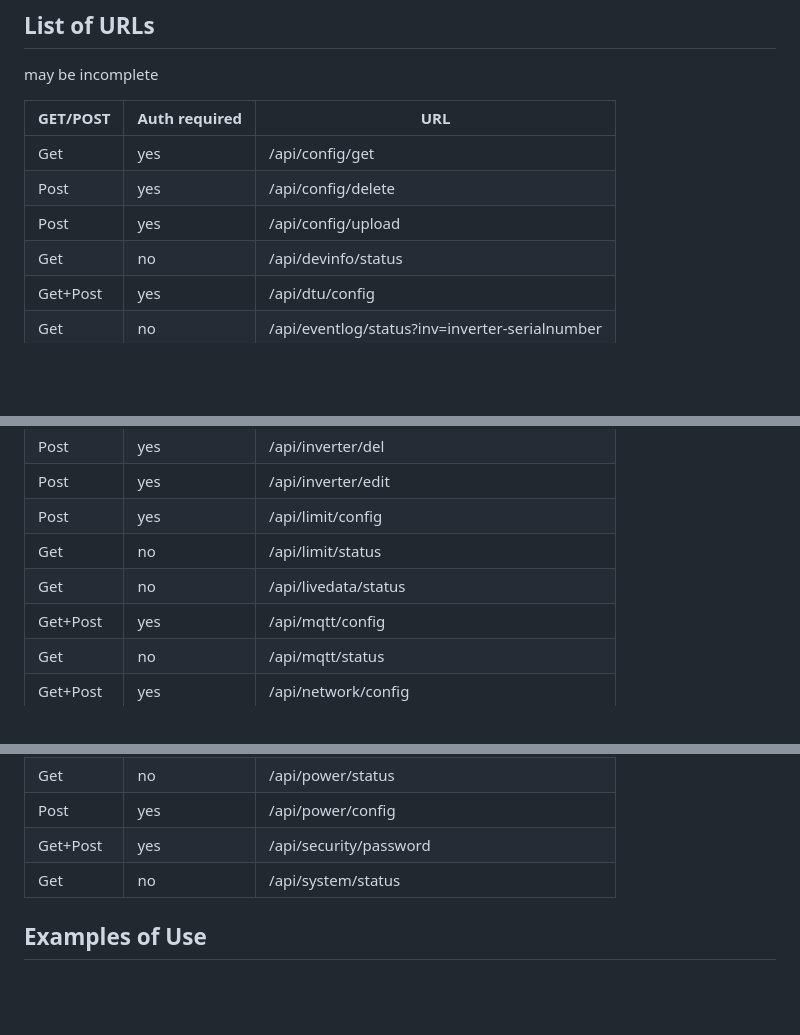
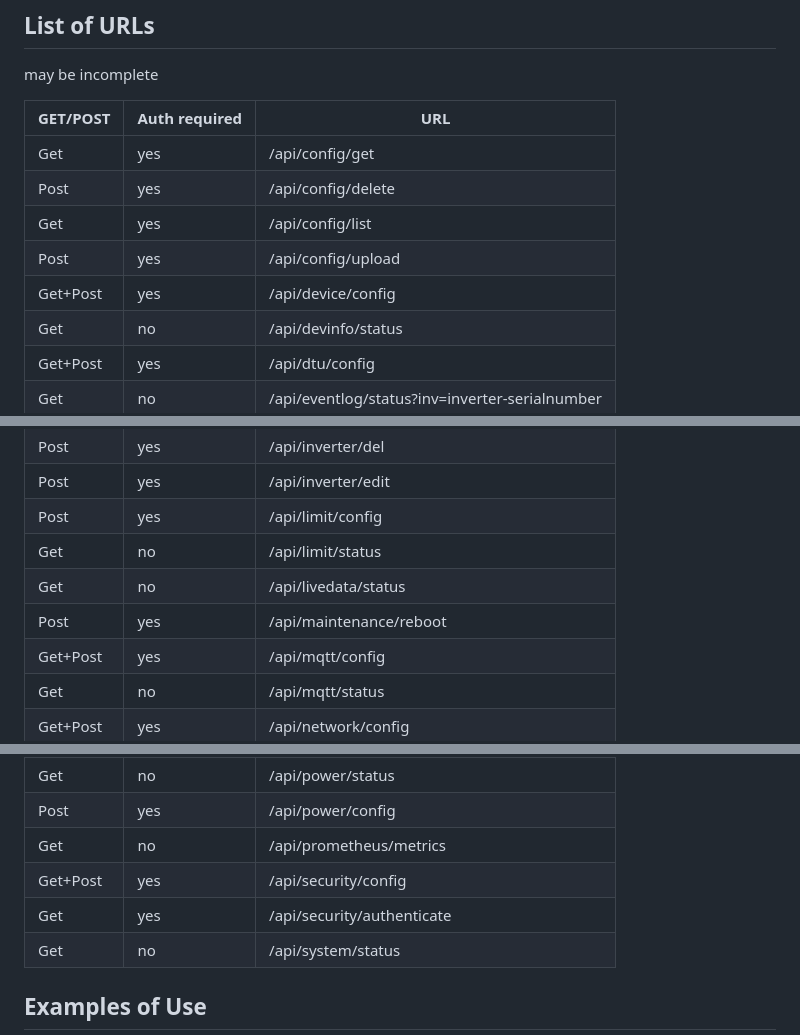
Before and after one commit to tbnobody/OpenDTU, a Markdown page: docs/Web-API.md, 3 parts joined by grey strips. Drawn GitHub-style; blank space fills up the shorter version.

Commit message:
Added documentation regarding missing web api endpoints

```diff
--- a/docs/Web-API.md
+++ b/docs/Web-API.md
@@ -9,7 +9,9 @@ may be incomplete
 | -------- | --- | -- |
 | Get      | yes | /api/config/get |
 | Post     | yes | /api/config/delete |
+| Get      | yes | /api/config/list |
 | Post     | yes | /api/config/upload |
+| Get+Post | yes | /api/device/config |
 | Get      | no  | /api/devinfo/status |
 | Get+Post | yes | /api/dtu/config |
 | Get      | no  | /api/eventlog/status?inv=inverter-serialnumber |
@@ -21,6 +23,7 @@ may be incomplete
 | Post     | yes | /api/limit/config |
 | Get      | no  | /api/limit/status |
 | Get      | no  | /api/livedata/status |
+| Post     | yes | /api/maintenance/reboot |
 | Get+Post | yes | /api/mqtt/config |
 | Get      | no  | /api/mqtt/status |
 | Get+Post | yes | /api/network/config |
@@ -30,7 +33,9 @@ may be incomplete
 | Get+Post | yes | /api/ntp/time |
 | Get      | no  | /api/power/status |
 | Post     | yes | /api/power/config |
-| Get+Post | yes | /api/security/password |
+| Get      | no  | /api/prometheus/metrics |
+| Get+Post | yes | /api/security/config |
+| Get      | yes | /api/security/authenticate |
 | Get      | no  | /api/system/status |
 
 
```
Also changed, not shown: other parts of docs/Web-API.md (+1 -0 lines).
